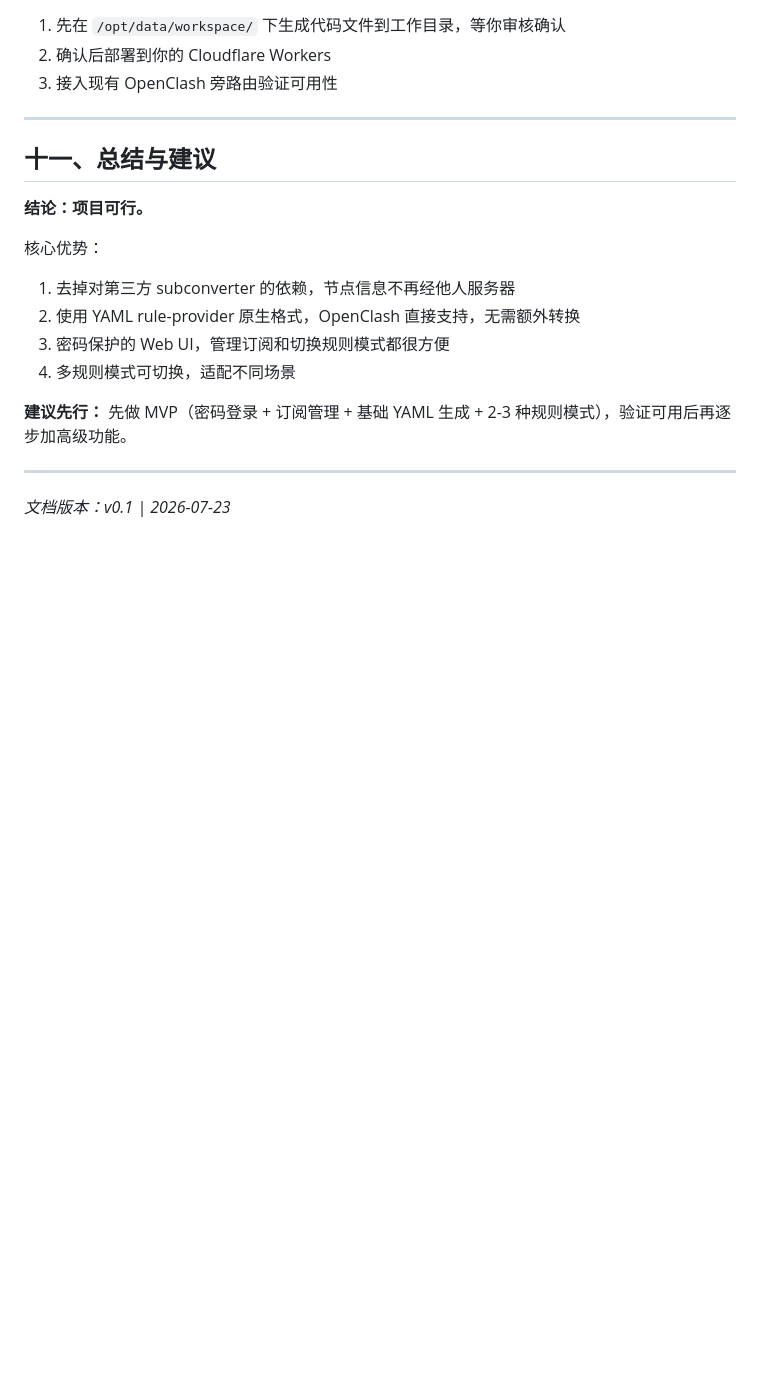
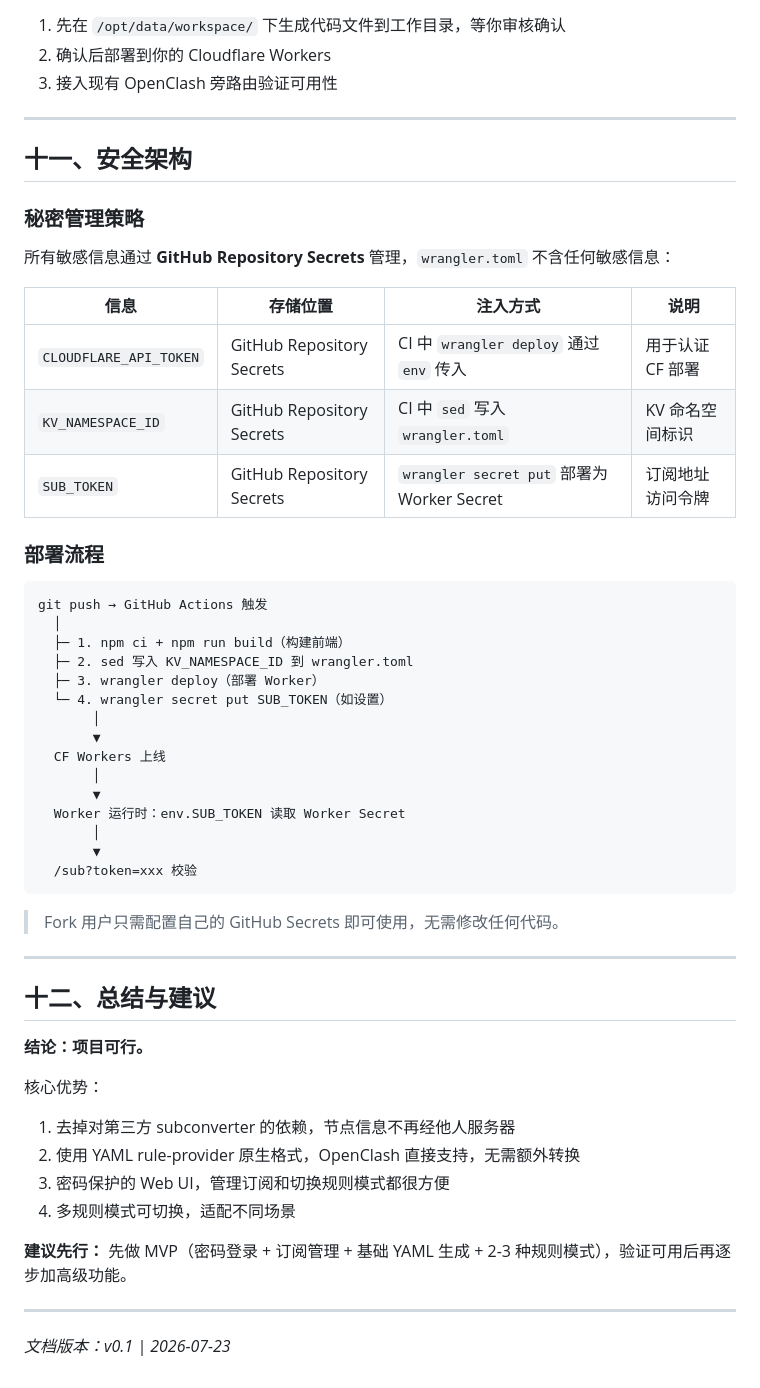
Before and after one commit to bobvane/CF-Workers-SUB-Next, a Markdown page: 项目规划.md, the part around the change. Drawn GitHub-style; blank space fills up the shorter version.

````diff
--- a/项目规划.md
+++ b/项目规划.md
@@ -324,7 +324,43 @@ rules:
 
 ---
 
-## 十一、总结与建议
+## 十一、安全架构
+
+### 秘密管理策略
+
+所有敏感信息通过 **GitHub Repository Secrets** 管理，`wrangler.toml` 不含任何敏感信息：
+
+| 信息 | 存储位置 | 注入方式 | 说明 |
+|------|---------|---------|------|
+| `CLOUDFLARE_API_TOKEN` | GitHub Repository Secrets | CI 中 `wrangler deploy` 通过 `env` 传入 | 用于认证 CF 部署 |
+| `KV_NAMESPACE_ID` | GitHub Repository Secrets | CI 中 `sed` 写入 `wrangler.toml` | KV 命名空间标识 |
+| `SUB_TOKEN` | GitHub Repository Secrets | `wrangler secret put` 部署为 Worker Secret | 订阅地址访问令牌 |
+
+### 部署流程
+
+```
+git push → GitHub Actions 触发
+  │
+  ├─ 1. npm ci + npm run build（构建前端）
+  ├─ 2. sed 写入 KV_NAMESPACE_ID 到 wrangler.toml
+  ├─ 3. wrangler deploy（部署 Worker）
+  └─ 4. wrangler secret put SUB_TOKEN（如设置）
+       │
+       ▼
+  CF Workers 上线
+       │
+       ▼
+  Worker 运行时：env.SUB_TOKEN 读取 Worker Secret
+       │
+       ▼
+  /sub?token=xxx 校验
+```
+
+> Fork 用户只需配置自己的 GitHub Secrets 即可使用，无需修改任何代码。
+
+---
+
+## 十二、总结与建议
 
 **结论：项目可行。**
 
````
Also changed, not shown: README.md (+21 -16 lines), 技术规格书.md (+40 -18 lines).
